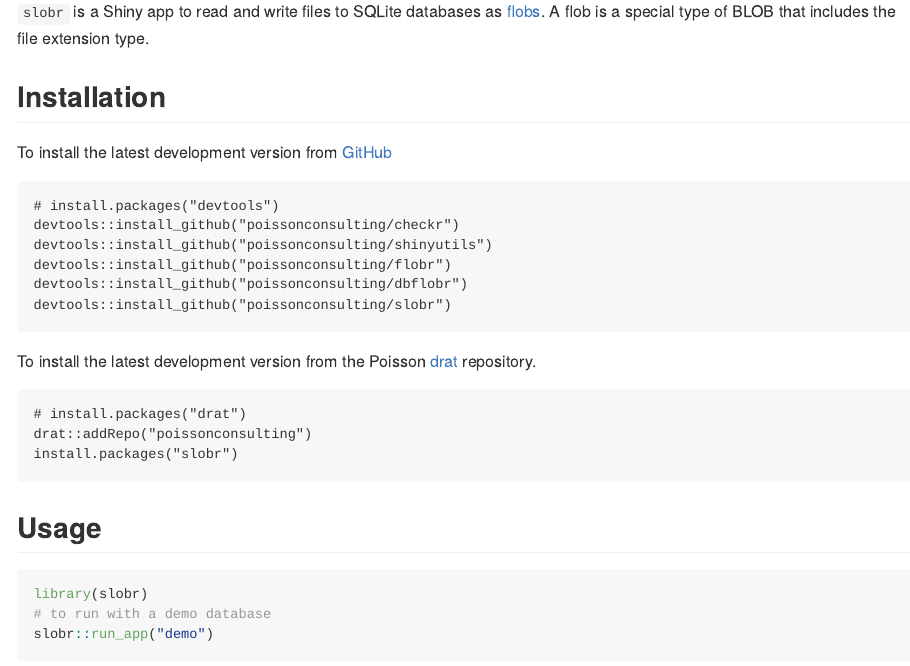
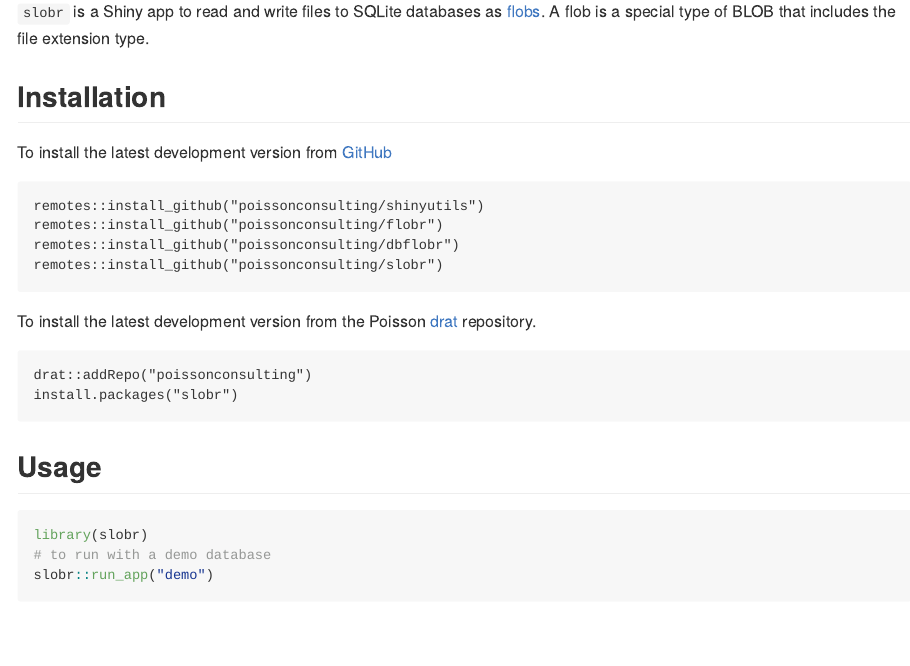
Before and after one commit to poissonconsulting/slobr, an R Markdown document (README.Rmd): the page in a window 1100 px wide, from 110 px down. The pictures show the output file README.md that the author committed with the source, drawn offline in the style of GitHub; badge pictures from the web are left out.

Commit message:
update readme installation and badges

````diff
--- a/README.Rmd
+++ b/README.Rmd
@@ -25,17 +28,14 @@
 
 To install the latest development version from [GitHub](https://github.com/poissonconsulting/slobr)
 ```
-# install.packages("devtools")
-devtools::install_github("poissonconsulting/checkr")
-devtools::install_github("poissonconsulting/shinyutils")
-devtools::install_github("poissonconsulting/flobr")
-devtools::install_github("poissonconsulting/dbflobr")
-devtools::install_github("poissonconsulting/slobr")
+remotes::install_github("poissonconsulting/shinyutils")
+remotes::install_github("poissonconsulting/flobr")
+remotes::install_github("poissonconsulting/dbflobr")
+remotes::install_github("poissonconsulting/slobr")
 ```
 
 To install the latest development version from the Poisson [drat](https://github.com/poissonconsulting/drat) repository.
 ```
-# install.packages("drat")
 drat::addRepo("poissonconsulting")
 install.packages("slobr")
 ```
````
Also changed, not shown: README.md, README.Rmd (9 more changed lines).
